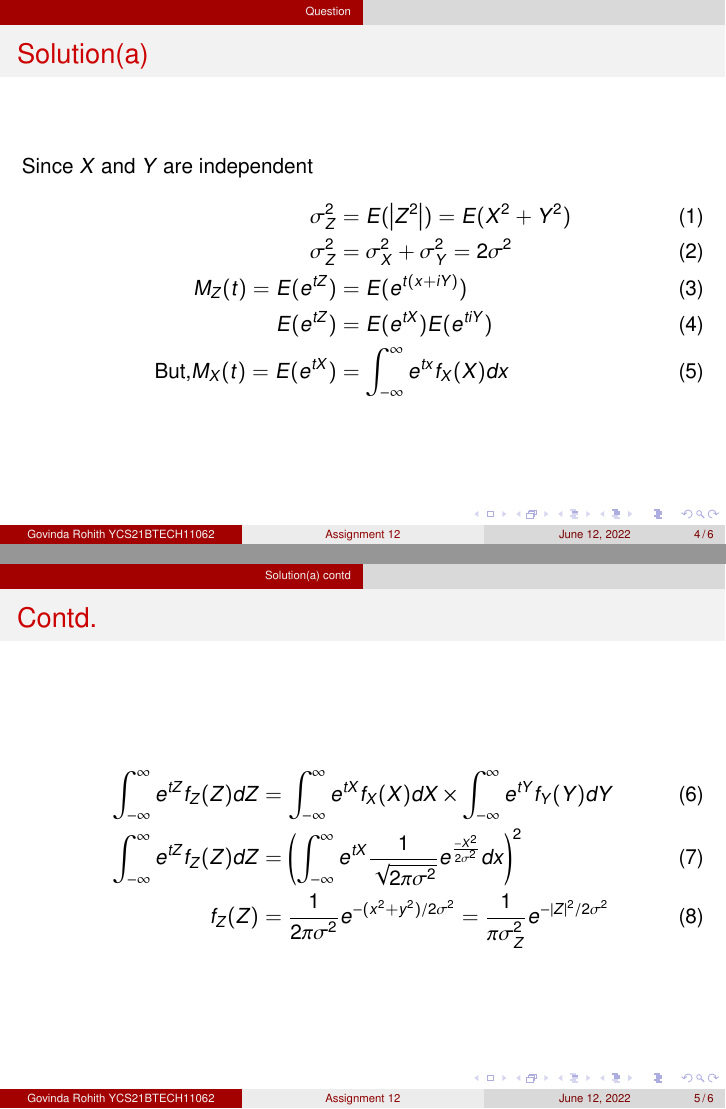
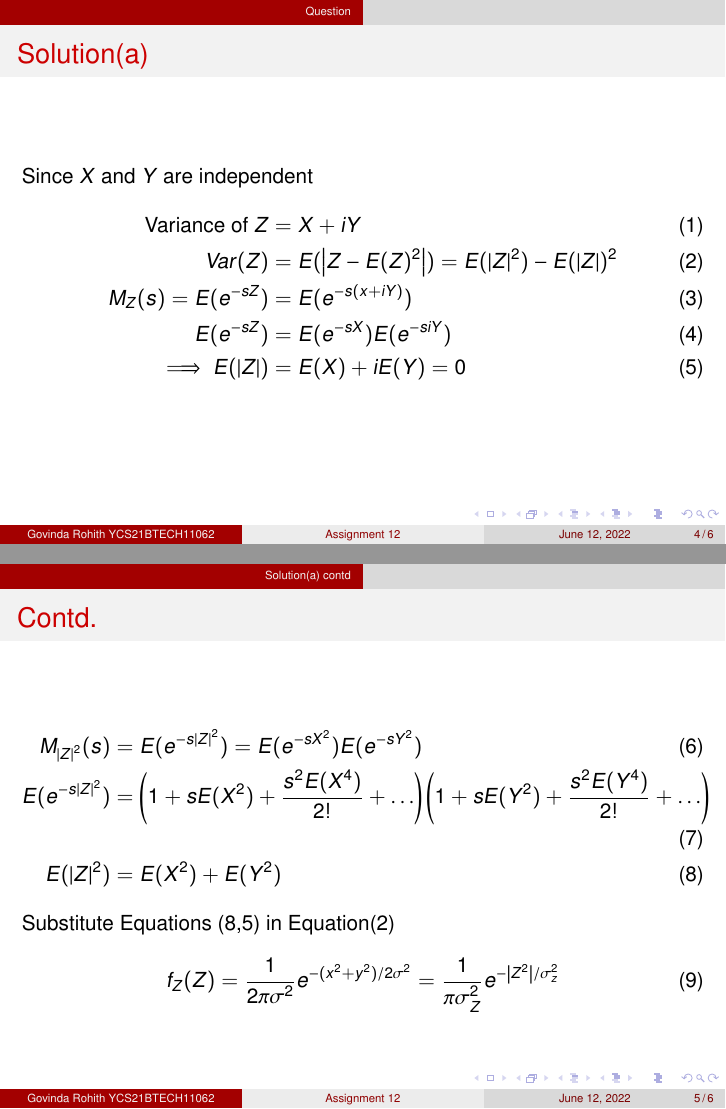
Before and after one commit to GovindaRohith/Assignments, LaTeX slides (Assignment 12/main.tex): pages 4 and 5 of 6, joined at a grey line. Compiled offline with pdfLaTeX.

Commit message:
Update main.tex

```diff
--- a/Assignment 12/main.tex
+++ b/Assignment 12/main.tex
@@ -106,20 +108,24 @@ $$\Phi_Z{(\Omega)}=\exp{\left\{-\frac{1}{2}(\sigma^2u^2+\sigma^2v^2_Z)\right\}}=
 \begin{frame}{Solution(a)}
     Since $X$ and $Y$ are independent
     \begin{align}
-        \sigma_Z^2&=E(\abs{Z^2})=E(X^2+Y^2)\\
-      \sigma_Z^2&=\sigma_X^2+\sigma_Y^2=2\sigma^2\\
-      M_Z(t)=E(e^{tZ})&=E(e^{t(x+iY)})\\
-      E(e^{tZ})&=E(e^{tX})E(e^{tiY})\\
-      \text{But,}M_X(t)=E(e^{tX})&=\int _{-\infty}^\infty e^{tx}f_X(X)dx
+        \text{Variance of } Z&=X+iY\\
+        Var(Z)&=E(\abs{Z-E(Z)^2})=E(\abs{Z}^2)-E(\abs{Z})^2\\
+      M_Z(s)=E(e^{-sZ})&=E(e^{-s(x+iY)})\\
+      E(e^{-sZ})&=E(e^{-sX})E(e^{-siY})\\
+      \implies E(\abs{Z})&=E(X)+iE(Y)=0
     \end{align}
 \end{frame}
 \section{Solution(a) contd}
 \begin{frame}{Contd.}
     \begin{align}
-        \int_{-\infty}^{\infty}e^{tZ}f_Z(Z)dZ&=\int_{-\infty}^{\infty}e^{tX}f_X(X)dX\times\int_{-\infty}^{\infty}e^{tY}f_Y(Y)dY\\
-        \int_{-\infty}^{\infty}e^{tZ}f_Z(Z)dZ&=\left(\int_{-\infty}^{\infty}e^{tX}\frac{1}{\sqrt{2\pi \sigma ^2}}e^{\frac{-X^2}{2\sigma^2}}dx\right)^2\\
-      f_Z(Z)&=\frac{1}{2\pi\sigma^2}e^{-(x^2+y^2)/2\sigma^2}=\frac{1}{\pi\sigma_Z^2}e^{-\abs{Z}^2/2\sigma^2}
+        M_{\abs{Z}^2}(s)&=E(e^{-s\abs{Z}^2})=E(e^{-sX^2})E(e^{-sY^2})\\
+        E(e^{-s\abs{Z}^2})&=\left(1+sE(X^2)+\frac{s^2E(X^4)}{2!}+\ldots\right)\left(1+sE(Y^2)+\frac{s^2E(Y^4)}{2!}+\ldots\right)\\
+         E(\abs{Z}^2)&=E(X^2)+E(Y^2)
     \end{align}
+    Substitute Equations (8,5) in Equation(2)
+ \begin{align}
+     f_Z(Z)=\frac{1}{2\pi\sigma^2}e^{-(x^2+y^2)/2\sigma^2}=\frac{1}{\pi\sigma_Z^2}e^{-\abs{Z^2}/\sigma_z^2}
+ \end{align}
 \end{frame}
 \section{Solution(b)}
 \begin{frame}{Solution(b)}
```
Also changed, not shown: Assignment 12/main.tex (4 more changed lines).
